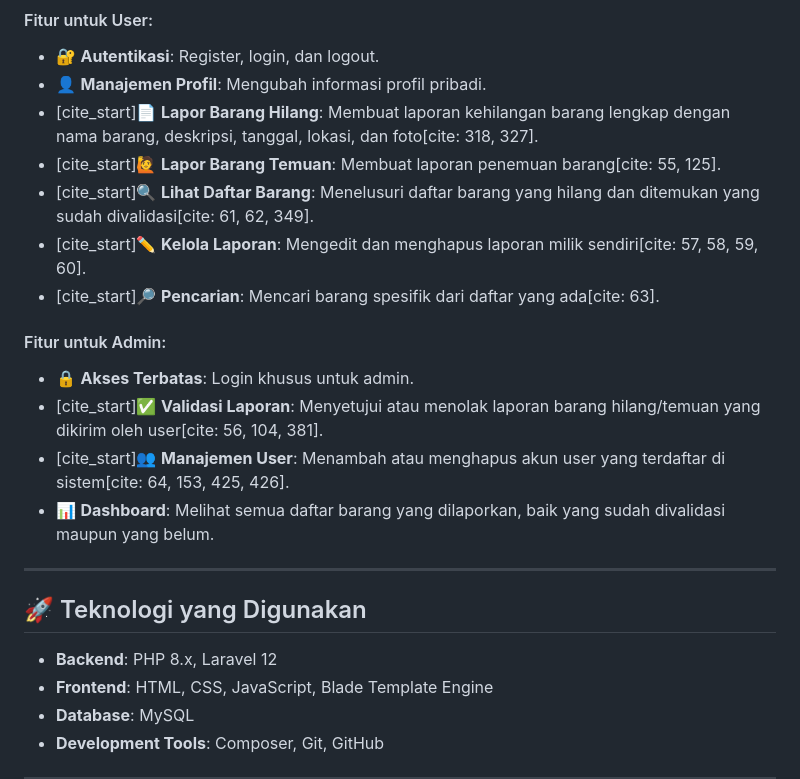
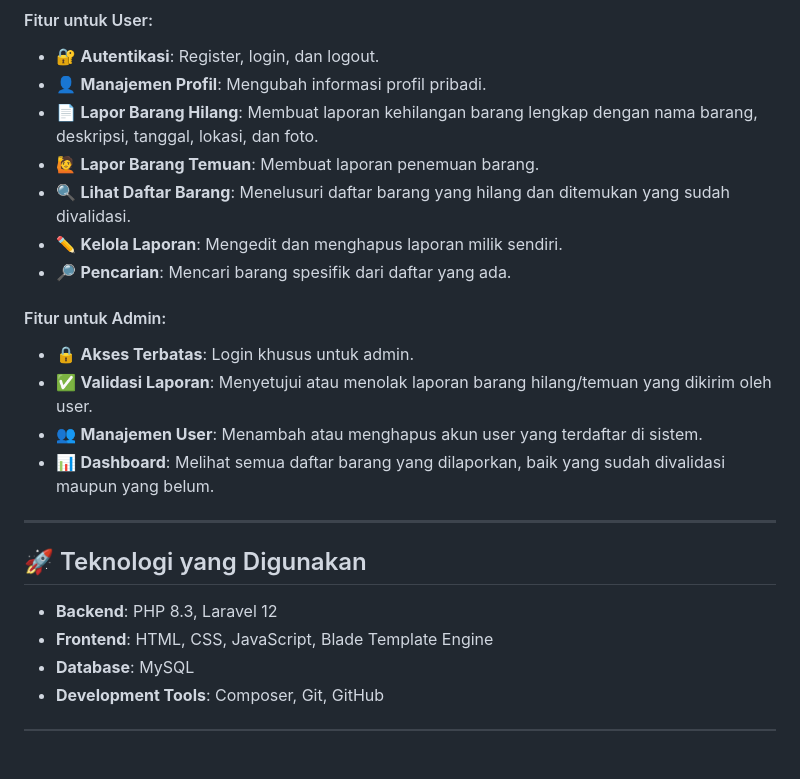
Before and after one commit to frdynsh/Projek-Balikin, a Markdown page: README.md, the part around the change. Drawn GitHub-style; blank space fills up the shorter version.

```diff
--- a/README.md
+++ b/README.md
@@ -20,23 +20,23 @@ Sistem ini memiliki dua peran utama: **User** (Mahasiswa, Dosen, Staf) dan **Adm
 #### Fitur untuk User:
 -   🔐 **Autentikasi**: Register, login, dan logout.
 -   👤 **Manajemen Profil**: Mengubah informasi profil pribadi.
--   [cite_start]📄 **Lapor Barang Hilang**: Membuat laporan kehilangan barang lengkap dengan nama barang, deskripsi, tanggal, lokasi, dan foto[cite: 318, 327].
--   [cite_start]🙋 **Lapor Barang Temuan**: Membuat laporan penemuan barang[cite: 55, 125].
--   [cite_start]🔍 **Lihat Daftar Barang**: Menelusuri daftar barang yang hilang dan ditemukan yang sudah divalidasi[cite: 61, 62, 349].
--   [cite_start]✏️ **Kelola Laporan**: Mengedit dan menghapus laporan milik sendiri[cite: 57, 58, 59, 60].
--   [cite_start]🔎 **Pencarian**: Mencari barang spesifik dari daftar yang ada[cite: 63].
+-   📄 **Lapor Barang Hilang**: Membuat laporan kehilangan barang lengkap dengan nama barang, deskripsi, tanggal, lokasi, dan foto.
+-   🙋 **Lapor Barang Temuan**: Membuat laporan penemuan barang.
+-   🔍 **Lihat Daftar Barang**: Menelusuri daftar barang yang hilang dan ditemukan yang sudah divalidasi.
+-   ✏️ **Kelola Laporan**: Mengedit dan menghapus laporan milik sendiri.
+-   🔎 **Pencarian**: Mencari barang spesifik dari daftar yang ada.
 
 #### Fitur untuk Admin:
 -   🔒 **Akses Terbatas**: Login khusus untuk admin.
--   [cite_start]✅ **Validasi Laporan**: Menyetujui atau menolak laporan barang hilang/temuan yang dikirim oleh user[cite: 56, 104, 381].
--   [cite_start]👥 **Manajemen User**: Menambah atau menghapus akun user yang terdaftar di sistem[cite: 64, 153, 425, 426].
+-   ✅ **Validasi Laporan**: Menyetujui atau menolak laporan barang hilang/temuan yang dikirim oleh user.
+-   👥 **Manajemen User**: Menambah atau menghapus akun user yang terdaftar di sistem.
 -   📊 **Dashboard**: Melihat semua daftar barang yang dilaporkan, baik yang sudah divalidasi maupun yang belum.
 
 ---
 
 ## 🚀 Teknologi yang Digunakan
 
-* **Backend**: PHP 8.x, Laravel 12
+* **Backend**: PHP 8.3, Laravel 12
 * **Frontend**: HTML, CSS, JavaScript, Blade Template Engine
 * **Database**: MySQL
 * **Development Tools**: Composer, Git, GitHub
```
